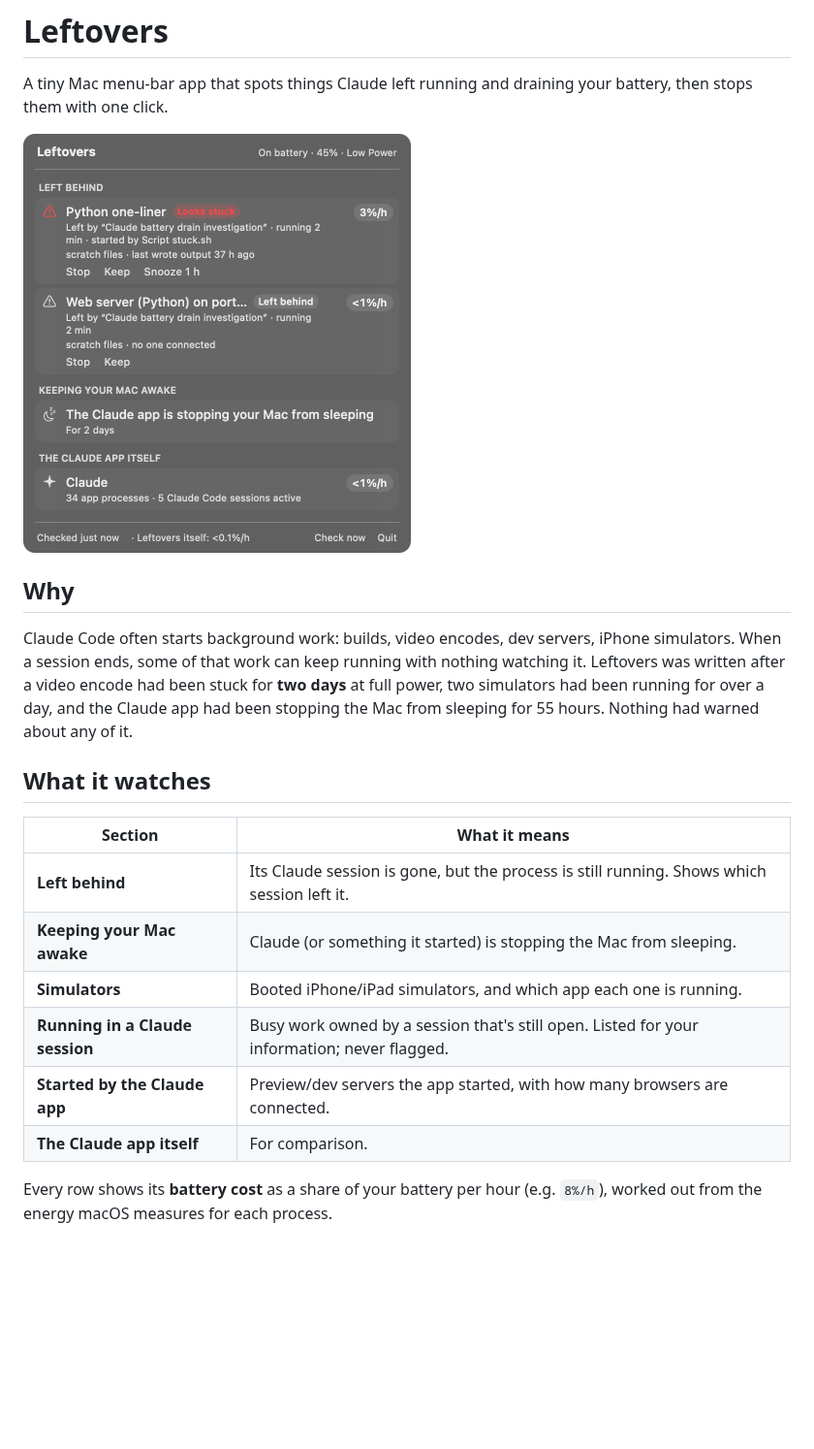
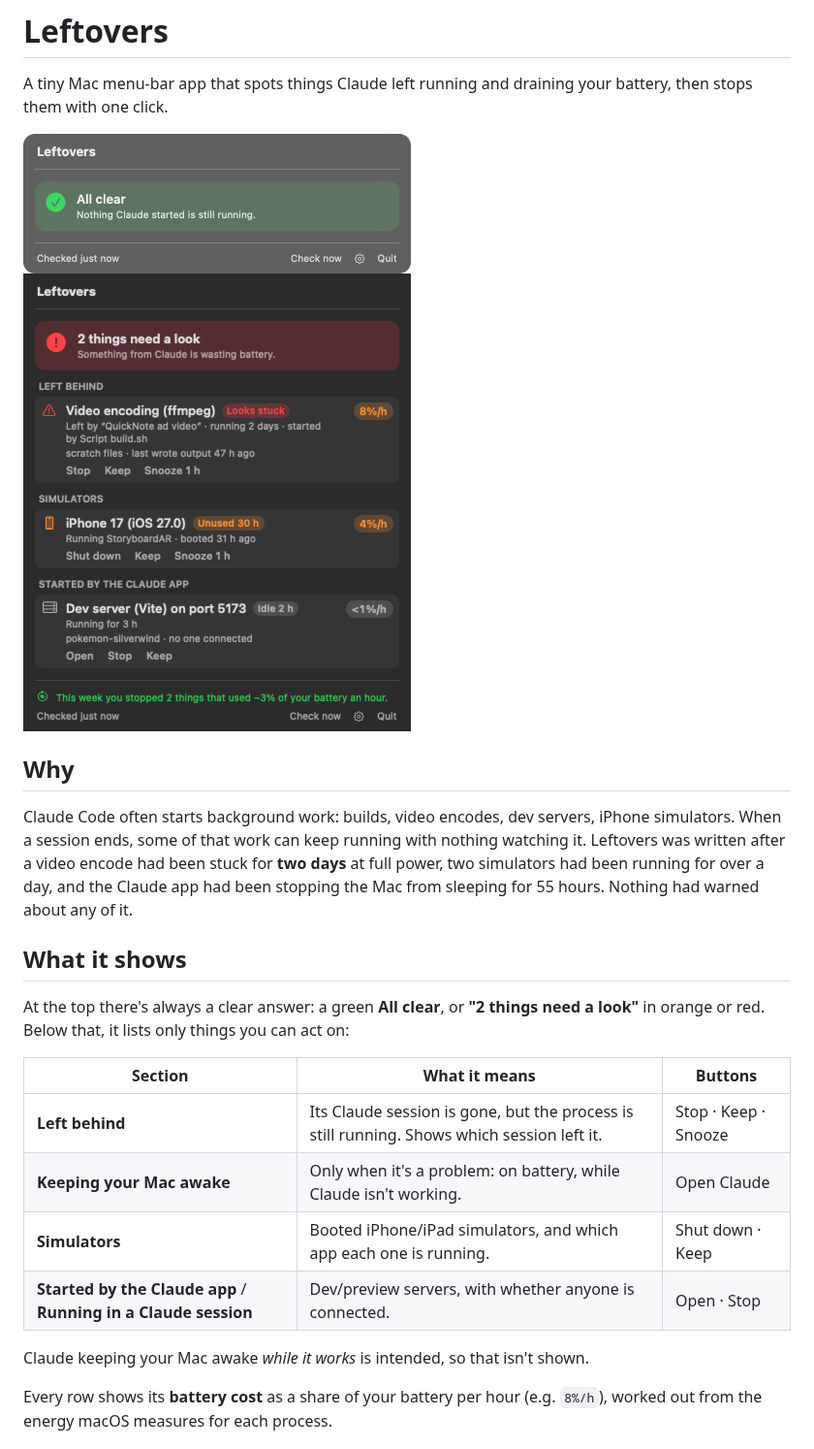
Before and after one commit to hi-dad/leftovers, a Markdown page: README.md, the part around one of its changes. Shown at 97% size. Rendered like a GitHub page; pictures changed too: images/all-clear.png (added), images/menu.png; blank space fills up the shorter version.

```diff
--- a/README.md
+++ b/README.md
@@ -2,22 +2,26 @@
 
 A tiny Mac menu-bar app that spots things Claude left running and draining your battery, then stops them with one click.
 
-<img src="images/menu.png" width="400" alt="The Leftovers dropdown: a stuck job flagged red with Stop, Keep and Snooze buttons">
+<img src="images/all-clear.png" width="400" alt="Leftovers showing a green All clear banner">
+
+<img src="images/menu.png" width="400" alt="The Leftovers dropdown: a stuck job flagged red, an unused simulator, an idle dev server, each with buttons">
 
 ## Why
 
 Claude Code often starts background work: builds, video encodes, dev servers, iPhone simulators. When a session ends, some of that work can keep running with nothing watching it. Leftovers was written after a video encode had been stuck for **two days** at full power, two simulators had been running for over a day, and the Claude app had been stopping the Mac from sleeping for 55 hours. Nothing had warned about any of it.
 
-## What it watches
+## What it shows
 
-| Section | What it means |
-|---|---|
-| **Left behind** | Its Claude session is gone, but the process is still running. Shows which session left it. |
-| **Keeping your Mac awake** | Claude (or something it started) is stopping the Mac from sleeping. |
-| **Simulators** | Booted iPhone/iPad simulators, and which app each one is running. |
-| **Running in a Claude session** | Busy work owned by a session that's still open. Listed for your information; never flagged. |
-| **Started by the Claude app** | Preview/dev servers the app started, with how many browsers are connected. |
-| **The Claude app itself** | For comparison. |
+At the top there's always a clear answer: a green **All clear**, or **"2 things need a look"** in orange or red. Below that, it lists only things you can act on:
+
+| Section | What it means | Buttons |
+|---|---|---|
+| **Left behind** | Its Claude session is gone, but the process is still running. Shows which session left it. | Stop · Keep · Snooze |
+| **Keeping your Mac awake** | Only when it's a problem: on battery, while Claude isn't working. | Open Claude |
+| **Simulators** | Booted iPhone/iPad simulators, and which app each one is running. | Shut down · Keep |
+| **Started by the Claude app** / **Running in a Claude session** | Dev/preview servers, with whether anyone is connected. | Open · Stop |
+
+Claude keeping your Mac awake *while it works* is intended, so that isn't shown.
 
 Every row shows its **battery cost** as a share of your battery per hour (e.g. `8%/h`), worked out from the energy macOS measures for each process.
 
```
Also changed, not shown: other parts of README.md (+2 -2 lines), images/settings.png, 7 other files.
